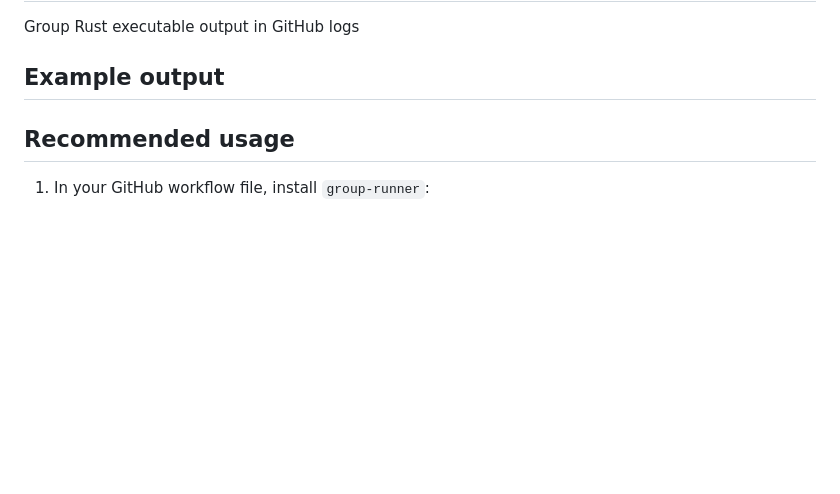
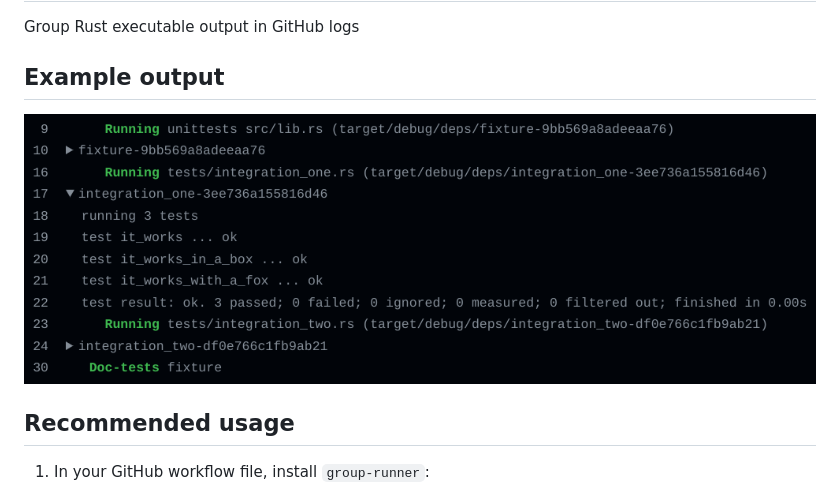
Before and after one commit to smoelius/group-runner, a Markdown page: README.md, the part around the change. Drawn GitHub-style; pictures changed too: etc/screenshot.png (added); blank space fills up the shorter version.

Commit message:
Add screenshot

```diff
--- a/README.md
+++ b/README.md
@@ -3,6 +3,8 @@
 Group Rust executable output in GitHub logs
 
 ## Example output
+
+<img src="etc/screenshot.png">
 
 ## Recommended usage
 
```
